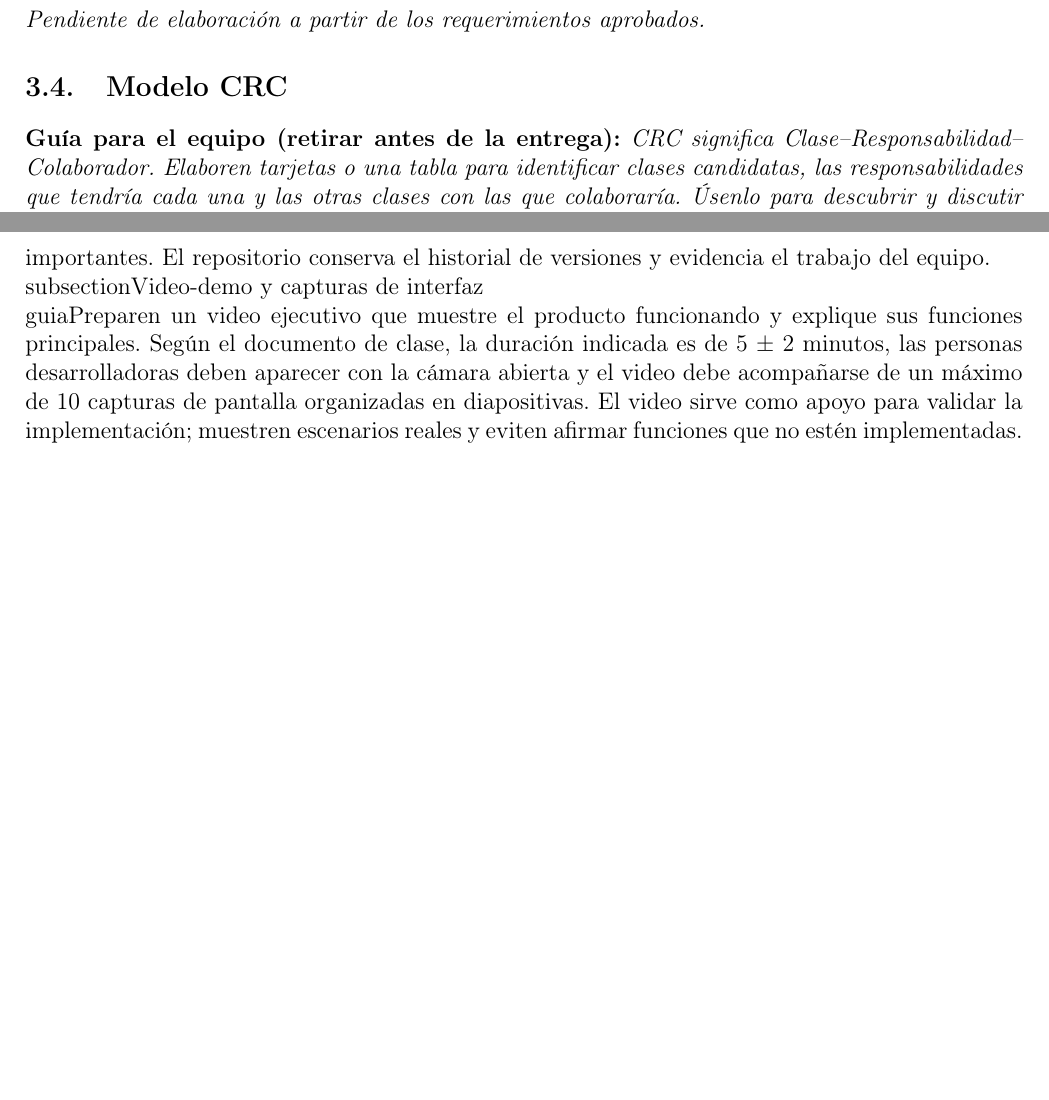
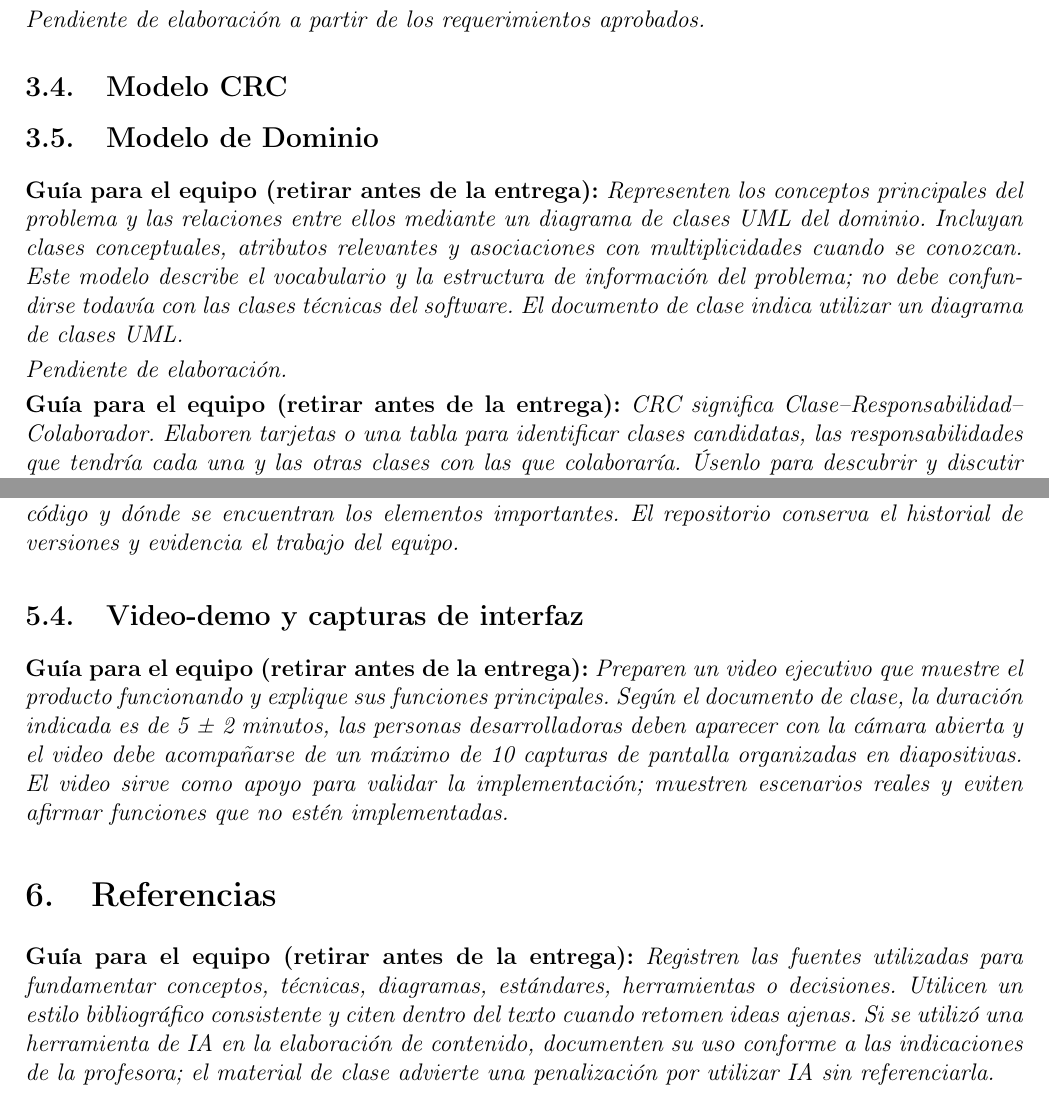
Before and after one commit to OmarFloresIIA/Proyecto-RAVE, a LaTeX document (PlantillaLaTeX/PlantillaAyDS.tex): two parts of pages 9 and 13 of 13 before the commit and two parts of pages 10 and 14 of 14 after it, joined at a grey line, cut so that both start at the same text, the shorter picture padded with empty space. Compiled offline with pdfLaTeX.

Commit message:
Completa guías de implementación y modelo de dominio

```diff
--- a/PlantillaLaTeX/PlantillaAyDS.tex
+++ b/PlantillaLaTeX/PlantillaAyDS.tex
@@ -141,6 +141,9 @@ El equipo utilizará Scrum mediante sprints, planeación, asignación de tareas,
 \guia{Presenten una vista resumida de las capacidades principales, sin detallar todavía cada paso interno. El material de clase permite elegir entre mapa de características, diagrama general de casos de uso o árbol de características. Seleccionen la opción que mejor comunique las funciones de RAVE y asegúrense de que las características se puedan relacionar con los requerimientos aprobados.}
 \textit{Pendiente de elaboración a partir de los requerimientos aprobados.}
 \subsection{Modelo CRC}
+\subsection{Modelo de Dominio}
+\guia{Representen los conceptos principales del problema y las relaciones entre ellos mediante un diagrama de clases UML del dominio. Incluyan clases conceptuales, atributos relevantes y asociaciones con multiplicidades cuando se conozcan. Este modelo describe el vocabulario y la estructura de información del problema; no debe confundirse todavía con las clases técnicas del software. El documento de clase indica utilizar un diagrama de clases UML.}
+\textit{Pendiente de elaboración.}
 \guia{CRC significa Clase--Responsabilidad--Colaborador. Elaboren tarjetas o una tabla para identificar clases candidatas, las responsabilidades que tendría cada una y las otras clases con las que colaboraría. Úsenlo para descubrir y discutir el dominio del problema; no lo conviertan prematuramente en una lista de clases de código. La referencia sugerida en clase es CRC Model Example de Agile Modeling/Scott Ambler.}
 \textit{Pendiente de identificar clases, responsabilidades y colaboradores.}
 \subsection{Diccionario de datos}
@@ -192,3 +189,0 @@ El equipo utilizará Scrum mediante sprints, planeación, asignación de tareas,
-\\guia{Agreguen el enlace al repositorio del equipo y verifiquen que la profesora tenga acceso de revisión. Expliquen brevemente cómo se organiza el código y dónde se encuentran los elementos importantes. El repositorio conserva el historial de versiones y evidencia el trabajo del equipo.}
-\\subsection{Video-demo y capturas de interfaz}
-\\guia{Preparen un video ejecutivo que muestre el producto funcionando y explique sus funciones principales. Según el documento de clase, la duración indicada es de 5 ± 2 minutos, las personas desarrolladoras deben aparecer con la cámara abierta y el video debe acompañarse de un máximo de 10 capturas de pantalla organizadas en diapositivas. El video sirve como apoyo para validar la implementación; muestren escenarios reales y eviten afirmar funciones que no estén implementadas.}
@@ -195 +195,6 @@ El equipo utilizará Scrum mediante sprints, planeación, asignación de tareas,
+\guia{Agreguen el enlace al repositorio del equipo y verifiquen que la profesora tenga acceso de revisión. Expliquen brevemente cómo se organiza el código y dónde se encuentran los elementos importantes. El repositorio conserva el historial de versiones y evidencia el trabajo del equipo.}
+\subsection{Video-demo y capturas de interfaz}
+\guia{Preparen un video ejecutivo que muestre el producto funcionando y explique sus funciones principales. Según el documento de clase, la duración indicada es de 5 ± 2 minutos, las personas desarrolladoras deben aparecer con la cámara abierta y el video debe acompañarse de un máximo de 10 capturas de pantalla organizadas en diapositivas. El video sirve como apoyo para validar la implementación; muestren escenarios reales y eviten afirmar funciones que no estén implementadas.}
+\section{Referencias}
+\guia{Registren las fuentes utilizadas para fundamentar conceptos, técnicas, diagramas, estándares, herramientas o decisiones. Utilicen un estilo bibliográfico consistente y citen dentro del texto cuando retomen ideas ajenas. Si se utilizó una herramienta de IA en la elaboración de contenido, documenten su uso conforme a las indicaciones de la profesora; el material de clase advierte una penalización por utilizar IA sin referenciarla.}
 \end{document}
```
Also changed, not shown: PlantillaLaTeX/PlantillaAyDS.tex (10 more changed lines).
